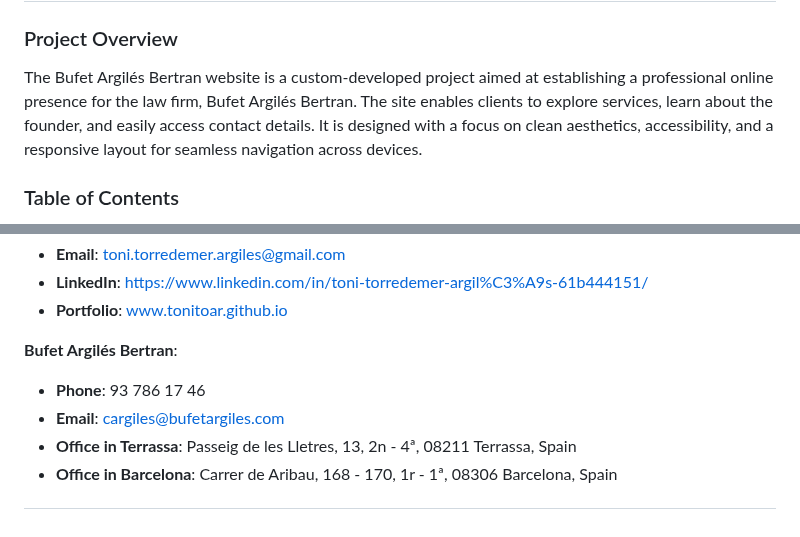
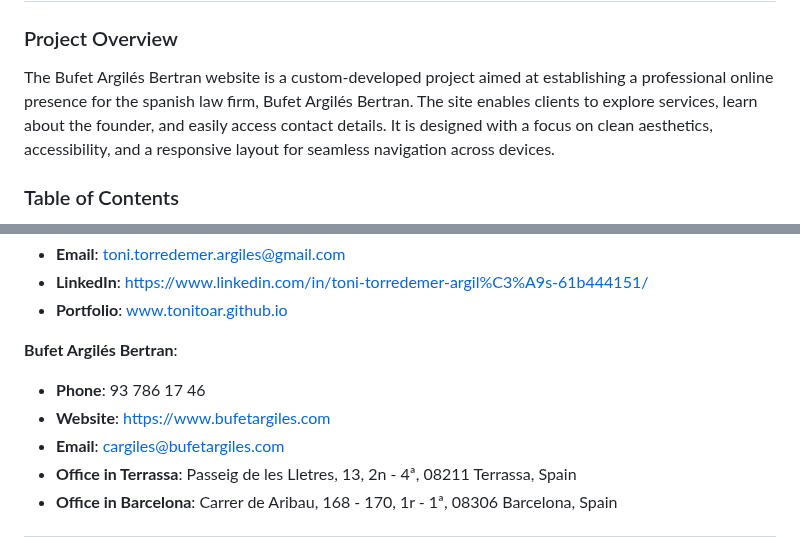
Before and after one commit to tonitoar/Bufet-Argiles-Advocats, a Markdown page: README.md, 2 parts joined by grey strips. Drawn GitHub-style.

Commit message:
readme 2

```diff
--- a/README.md
+++ b/README.md
@@ -1,7 +1,7 @@
 # Bufet Argilés Bertran - Professional Law Firm Website
 
 ### Project Overview
-The Bufet Argilés Bertran website is a custom-developed project aimed at establishing a professional online presence for the law firm, Bufet Argilés Bertran. The site enables clients to explore services, learn about the founder, and easily access contact details. It is designed with a focus on clean aesthetics, accessibility, and a responsive layout for seamless navigation across devices.
+The Bufet Argilés Bertran website is a custom-developed project aimed at establishing a professional online presence for the spanish law firm, Bufet Argilés Bertran. The site enables clients to explore services, learn about the founder, and easily access contact details. It is designed with a focus on clean aesthetics, accessibility, and a responsive layout for seamless navigation across devices.
 
 ### Table of Contents
 1. [Project Description](#project-description)
@@ -57,6 +57,7 @@ Developed by Toni Torredemer Argilés, a freelance developer specializing in cus
 
 **Bufet Argilés Bertran**:
 - **Phone**: 93 786 17 46
+- **Website**: https://www.bufetargiles.com
 - **Email**: cargiles@bufetargiles.com
 - **Office in Terrassa**: Passeig de les Lletres, 13, 2n - 4ª, 08211 Terrassa, Spain
 - **Office in Barcelona**: Carrer de Aribau, 168 - 170, 1r - 1ª, 08306 Barcelona, Spain
```
